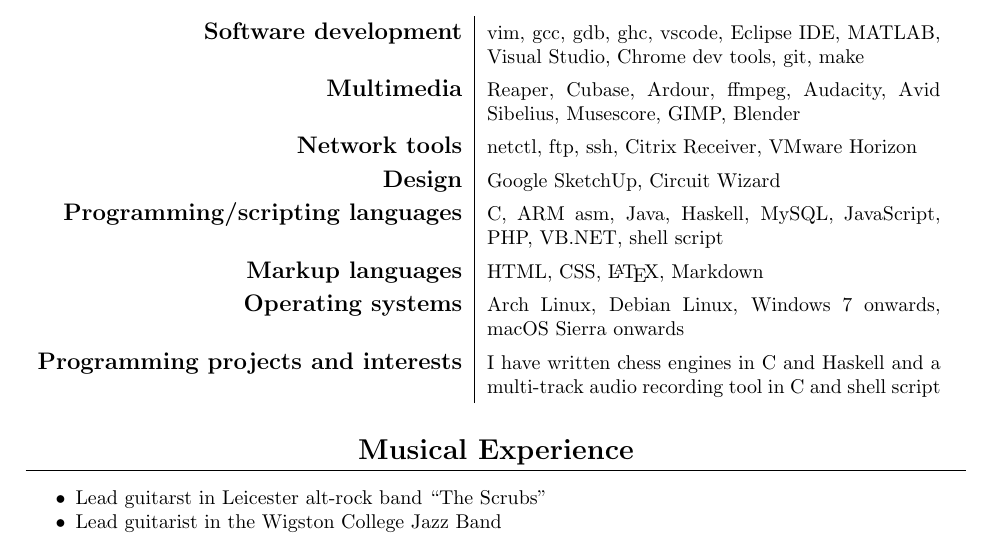
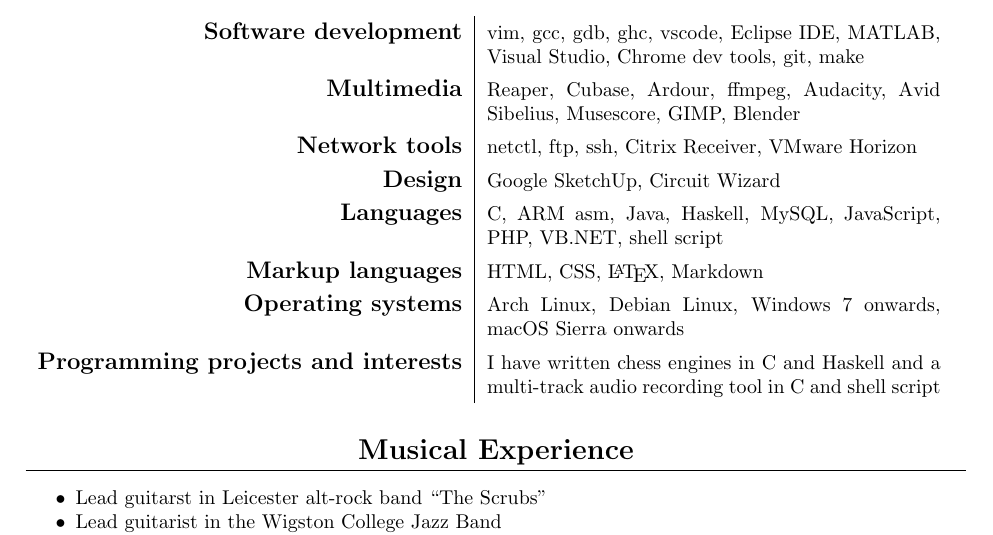
Before and after one commit to raygarner/rays_cv, a LaTeX CV (cv.tex): part of the page, cut so that both start at the same text. Compiled offline with pdfLaTeX.

Commit message:
changed languages heading

```diff
--- a/cv.tex
+++ b/cv.tex
@@ -87,7 +87,7 @@
 %{\large\bfseries *nix utilities} & {ssh, ftp, trivial file management commands, man, top, shell script, sed, awk, grep, mutt, package managers (pacman and apt), cron, systemctl} \\
 {\large\bfseries Network tools} & {netctl, ftp, ssh, Citrix Receiver, VMware Horizon} \\
 {\large\bfseries Design} & {Google SketchUp, Circuit Wizard} \\
-{\large\bfseries Programming/scripting languages} & {C, ARM asm, Java, Haskell, MySQL, JavaScript, PHP, VB.NET, shell script}\\
+{\large\bfseries Languages} & {C, ARM asm, Java, Haskell, MySQL, JavaScript, PHP, VB.NET, shell script}\\
 {\large\bfseries Markup languages} & {HTML, CSS, \LaTeX, Markdown}\\
 {\large\bfseries Operating systems} & {Arch Linux, Debian Linux, Windows 7 onwards, macOS Sierra onwards}\\
 {\large\bfseries Programming projects and interests} & {I have written chess engines in C and Haskell and a multi-track audio recording tool in C and shell script}\\
```
Also changed, not shown: cv.pdf.
